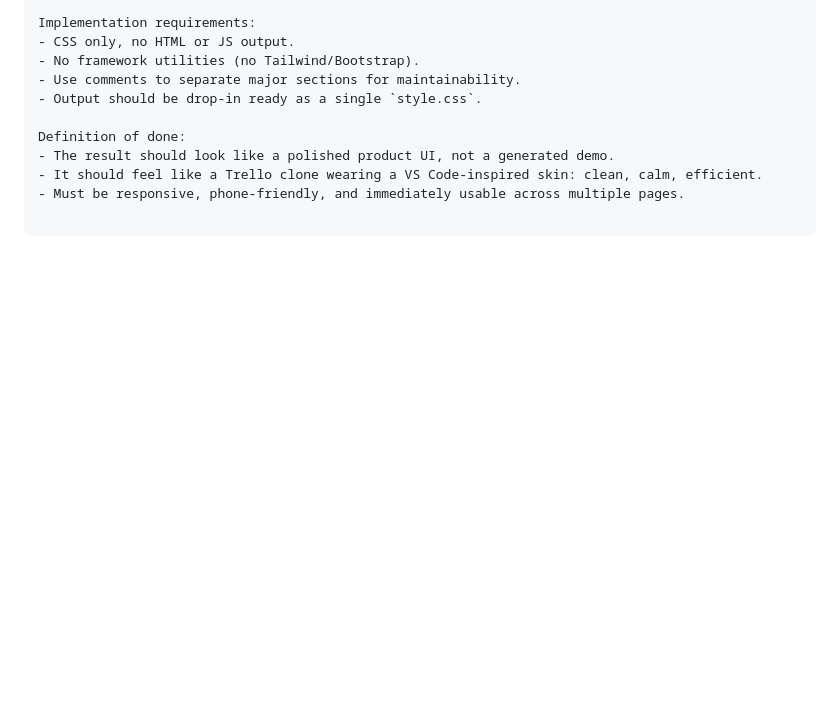
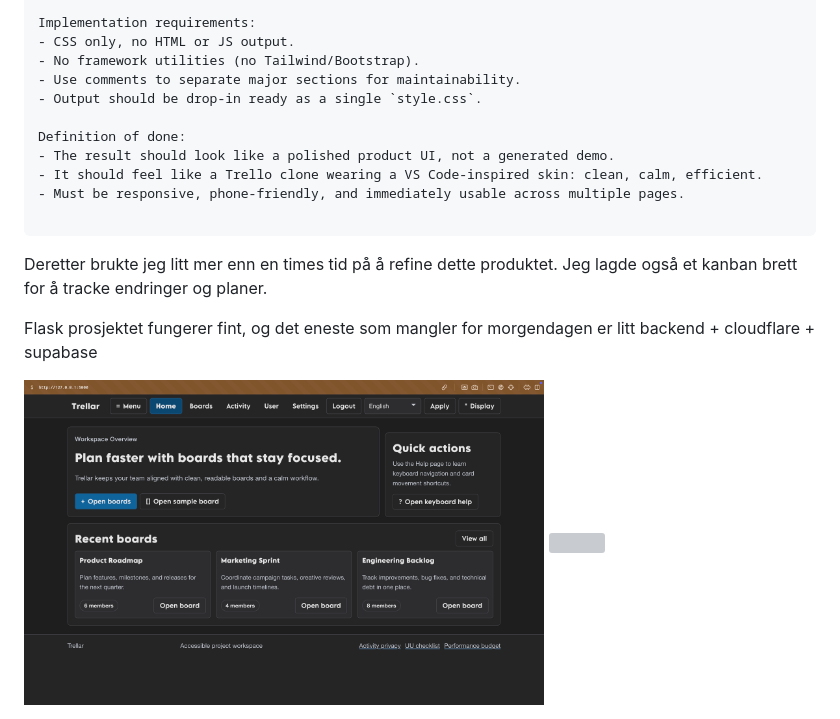
Before and after one commit to GaredJr/Trellar, a Markdown page: LoggB.md, the part around the change. Drawn GitHub-style; blank space fills up the shorter version; grey boxes are pictures that could not be loaded.

Commit message:
Update from HDown Studio

````diff
--- a/LoggB.md
+++ b/LoggB.md
@@ -90,3 +90,10 @@ Definition of done:
 - Must be responsive, phone-friendly, and immediately usable across multiple pages.
 
 ```
+
+Deretter brukte jeg litt mer enn en times tid på å refine dette produktet. Jeg lagde også et kanban brett for å tracke endringer og planer.
+
+Flask prosjektet fungerer fint, og det eneste som mangler for morgendagen er litt backend + cloudflare + supabase
+
+<img src="assets/Screenshot%202026-03-10%20at%2015.21.27-1.png" alt="" width="520" height="325" />
+<img src="assets/Screenshot%202026-03-10%20at%2015.21.27.png" alt="" width="520" height="325" />
````
